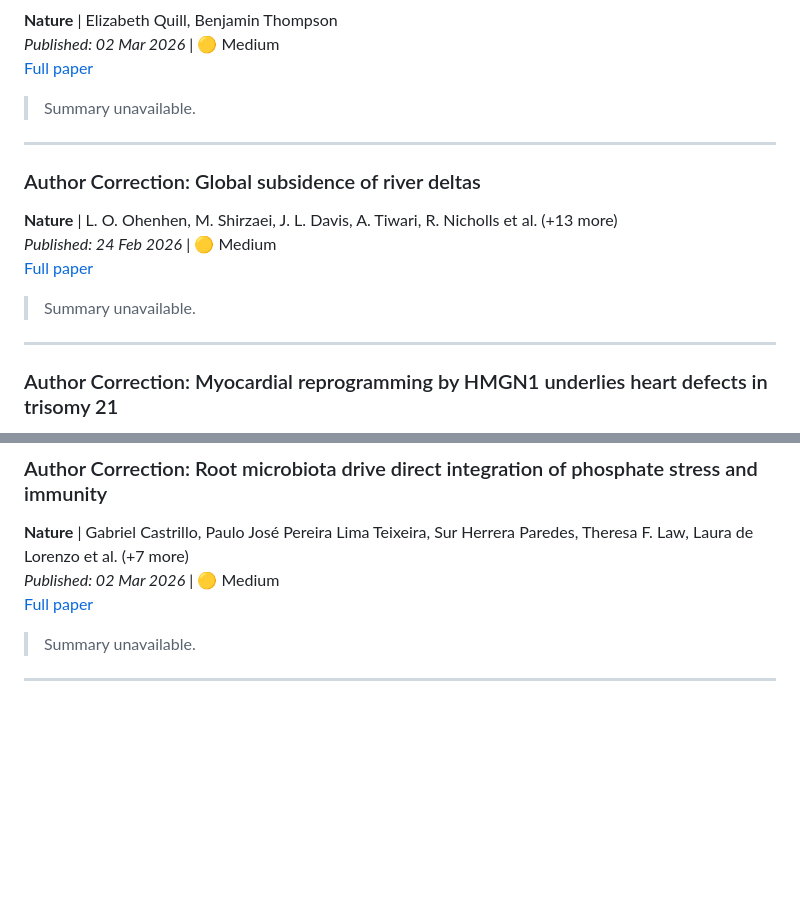
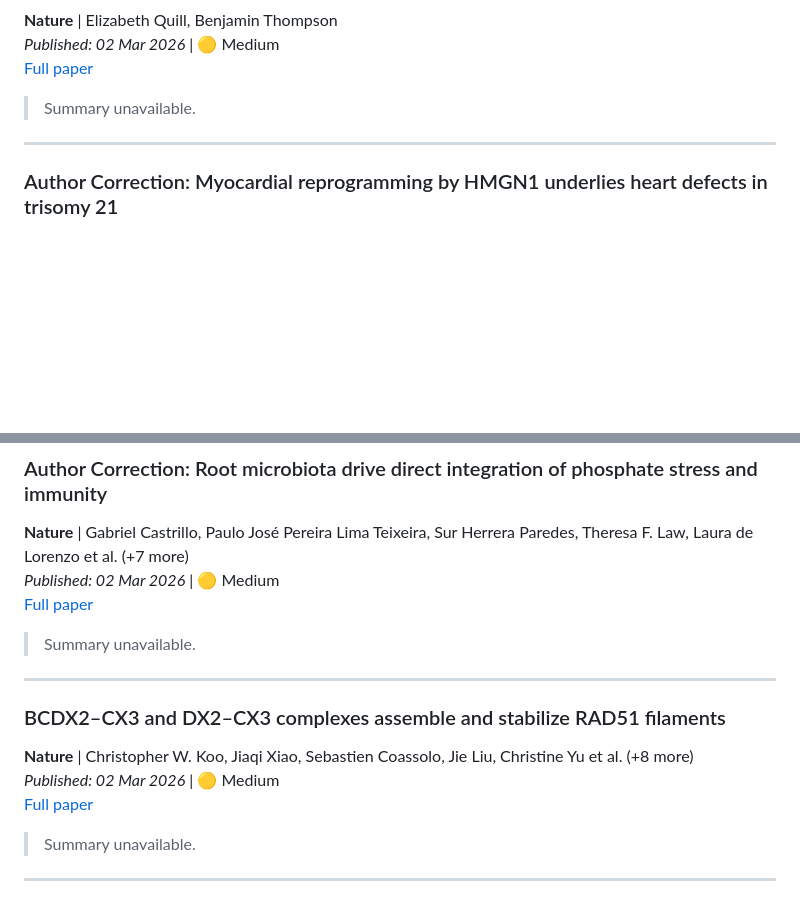
Before and after one commit to sbwilson91/ZenodoDataFinder, a Markdown page: digests/2026-03-02-weekly-digest.md, 2 parts joined by grey strips. Rendered like a GitHub page; blank space fills up the shorter version.

Commit message:
Weekly digest 2026-03-02

```diff
--- a/digests/2026-03-02-weekly-digest.md
+++ b/digests/2026-03-02-weekly-digest.md
@@ -254,17 +254,6 @@
 
 ---
 
-### Author Correction: Global subsidence of river deltas
-**Nature** | L. O. Ohenhen, M. Shirzaei, J. L. Davis, A. Tiwari, R. Nicholls et al. (+13 more)
-*Published: 24 Feb 2026* | 🟡 Medium
-[Full paper](https://www.nature.com/articles/s41586-026-10294-0)
-
-
-> Summary unavailable.
-
-
----
-
 ### Author Correction: Myocardial reprogramming by HMGN1 underlies heart defects in trisomy 21
 **Nature** | Sanjeev S. Ranade, Feiya Li, Sean Whalen, Angelo Pelonero, Lin Ye et al. (+18 more)
 *Published: 26 Feb 2026* | 🟡 Medium
@@ -280,6 +269,17 @@
 **Nature** | Gabriel Castrillo, Paulo José Pereira Lima Teixeira, Sur Herrera Paredes, Theresa F. Law, Laura de Lorenzo et al. (+7 more)
 *Published: 02 Mar 2026* | 🟡 Medium
 [Full paper](https://www.nature.com/articles/s41586-026-10320-1)
+
+
+> Summary unavailable.
+
+
+---
+
+### BCDX2–CX3 and DX2–CX3 complexes assemble and stabilize RAD51 filaments
+**Nature** | Christopher W. Koo, Jiaqi Xiao, Sebastien Coassolo, Jie Liu, Christine Yu et al. (+8 more)
+*Published: 02 Mar 2026* | 🟡 Medium
+[Full paper](https://www.nature.com/articles/s41586-026-10314-z)
 
 
 > Summary unavailable.
```
